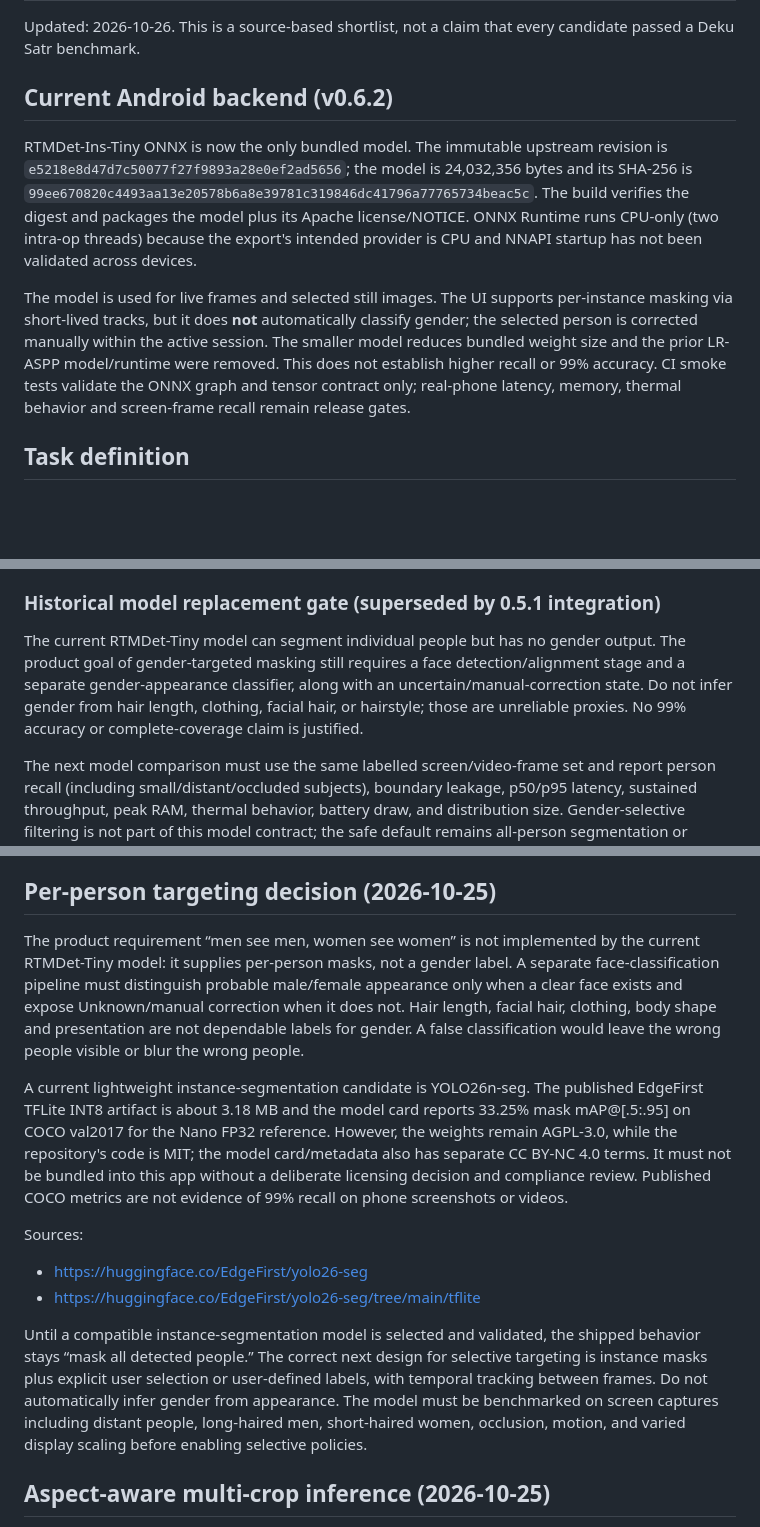
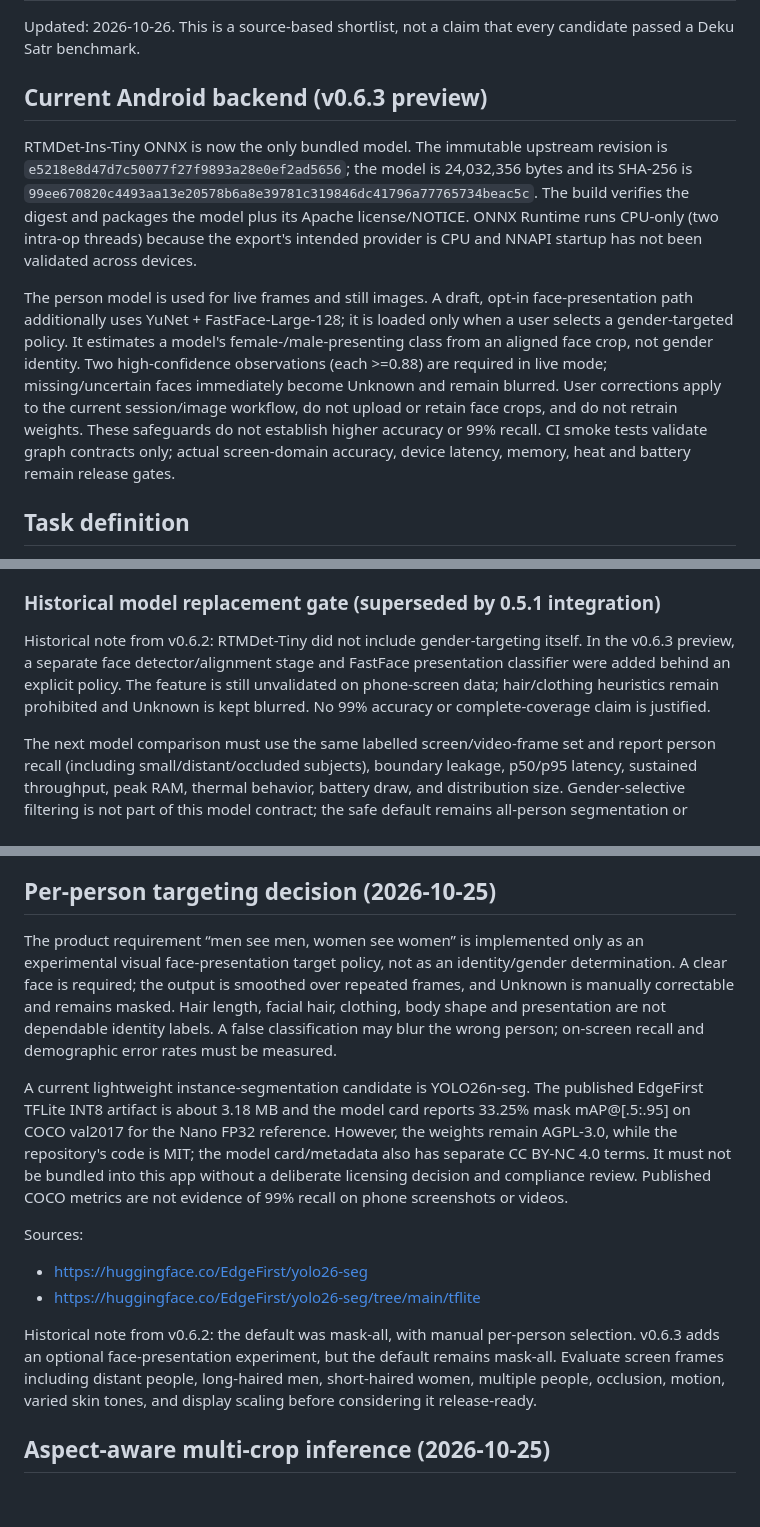
Before and after one commit to Deku-Foundation/-deku-satr, a Markdown page: docs/model-evaluation.md, 3 parts joined by grey strips. Drawn GitHub-style; blank space fills up the shorter version.

```diff
--- a/docs/model-evaluation.md
+++ b/docs/model-evaluation.md
@@ -2,11 +2,11 @@
 
 Updated: 2026-10-26. This is a source-based shortlist, not a claim that every candidate passed a Deku Satr benchmark.
 
-## Current Android backend (v0.6.2)
+## Current Android backend (v0.6.3 preview)
 
 RTMDet-Ins-Tiny ONNX is now the only bundled model. The immutable upstream revision is `e5218e8d47d7c50077f27f9893a28e0ef2ad5656`; the model is 24,032,356 bytes and its SHA-256 is `99ee670820c4493aa13e20578b6a8e39781c319846dc41796a77765734beac5c`. The build verifies the digest and packages the model plus its Apache license/NOTICE. ONNX Runtime runs CPU-only (two intra-op threads) because the export's intended provider is CPU and NNAPI startup has not been validated across devices.
 
-The model is used for live frames and selected still images. The UI supports per-instance masking via short-lived tracks, but it does **not** automatically classify gender; the selected person is corrected manually within the active session. The smaller model reduces bundled weight size and the prior LR-ASPP model/runtime were removed. This does not establish higher recall or 99% accuracy. CI smoke tests validate the ONNX graph and tensor contract only; real-phone latency, memory, thermal behavior and screen-frame recall remain release gates.
+The person model is used for live frames and still images. A draft, opt-in face-presentation path additionally uses YuNet + FastFace-Large-128; it is loaded only when a user selects a gender-targeted policy. It estimates a model's female-/male-presenting class from an aligned face crop, not gender identity. Two high-confidence observations (each >=0.88) are required in live mode; missing/uncertain faces immediately become Unknown and remain blurred. User corrections apply to the current session/image workflow, do not upload or retain face crops, and do not retrain weights. These safeguards do not establish higher accuracy or 99% recall. CI smoke tests validate graph contracts only; actual screen-domain accuracy, device latency, memory, heat and battery remain release gates.
 
 ## Task definition
 
@@ -111,7 +127,7 @@ This release improves temporal stability and effect selection; it does **not** c
 
 ### Historical model replacement gate (superseded by 0.5.1 integration)
 
-The current RTMDet-Tiny model can segment individual people but has no gender output. The product goal of gender-targeted masking still requires a face detection/alignment stage and a separate gender-appearance classifier, along with an uncertain/manual-correction state. Do not infer gender from hair length, clothing, facial hair, or hairstyle; those are unreliable proxies. No 99% accuracy or complete-coverage claim is justified.
+Historical note from v0.6.2: RTMDet-Tiny did not include gender-targeting itself. In the v0.6.3 preview, a separate face detector/alignment stage and FastFace presentation classifier were added behind an explicit policy. The feature is still unvalidated on phone-screen data; hair/clothing heuristics remain prohibited and Unknown is kept blurred. No 99% accuracy or complete-coverage claim is justified.
 
 The next model comparison must use the same labelled screen/video-frame set and report person recall (including small/distant/occluded subjects), boundary leakage, p50/p95 latency, sustained throughput, peak RAM, thermal behavior, battery draw, and distribution size. Gender-selective filtering is not part of this model contract; the safe default remains all-person segmentation or explicit manual regions.
 
@@ -151,7 +167,7 @@ Important caveats:
 
 ## Per-person targeting decision (2026-10-25)
 
-The product requirement “men see men, women see women” is not implemented by the current RTMDet-Tiny model: it supplies per-person masks, not a gender label. A separate face-classification pipeline must distinguish probable male/female appearance only when a clear face exists and expose Unknown/manual correction when it does not. Hair length, facial hair, clothing, body shape and presentation are not dependable labels for gender. A false classification would leave the wrong people visible or blur the wrong people.
+The product requirement “men see men, women see women” is implemented only as an experimental visual face-presentation target policy, not as an identity/gender determination. A clear face is required; the output is smoothed over repeated frames, and Unknown is manually correctable and remains masked. Hair length, facial hair, clothing, body shape and presentation are not dependable identity labels. A false classification may blur the wrong person; on-screen recall and demographic error rates must be measured.
 
 A current lightweight instance-segmentation candidate is YOLO26n-seg. The published EdgeFirst TFLite INT8 artifact is about 3.18 MB and the model card reports 33.25% mask mAP@[.5:.95] on COCO val2017 for the Nano FP32 reference. However, the weights remain AGPL-3.0, while the repository's code is MIT; the model card/metadata also has separate CC BY-NC 4.0 terms. It must not be bundled into this app without a deliberate licensing decision and compliance review. Published COCO metrics are not evidence of 99% recall on phone screenshots or videos.
 
@@ -159,7 +175,7 @@ Sources:
 - https://huggingface.co/EdgeFirst/yolo26-seg
 - https://huggingface.co/EdgeFirst/yolo26-seg/tree/main/tflite
 
-Until a compatible instance-segmentation model is selected and validated, the shipped behavior stays “mask all detected people.” The correct next design for selective targeting is instance masks plus explicit user selection or user-defined labels, with temporal tracking between frames. Do not automatically infer gender from appearance. The model must be benchmarked on screen captures including distant people, long-haired men, short-haired women, occlusion, motion, and varied display scaling before enabling selective policies.
+Historical note from v0.6.2: the default was mask-all, with manual per-person selection. v0.6.3 adds an optional face-presentation experiment, but the default remains mask-all. Evaluate screen frames including distant people, long-haired men, short-haired women, multiple people, occlusion, motion, varied skin tones, and display scaling before considering it release-ready.
 
 
 ## Aspect-aware multi-crop inference (2026-10-25)
```
Also changed, not shown: other parts of docs/model-evaluation.md (+25 -0 lines).
